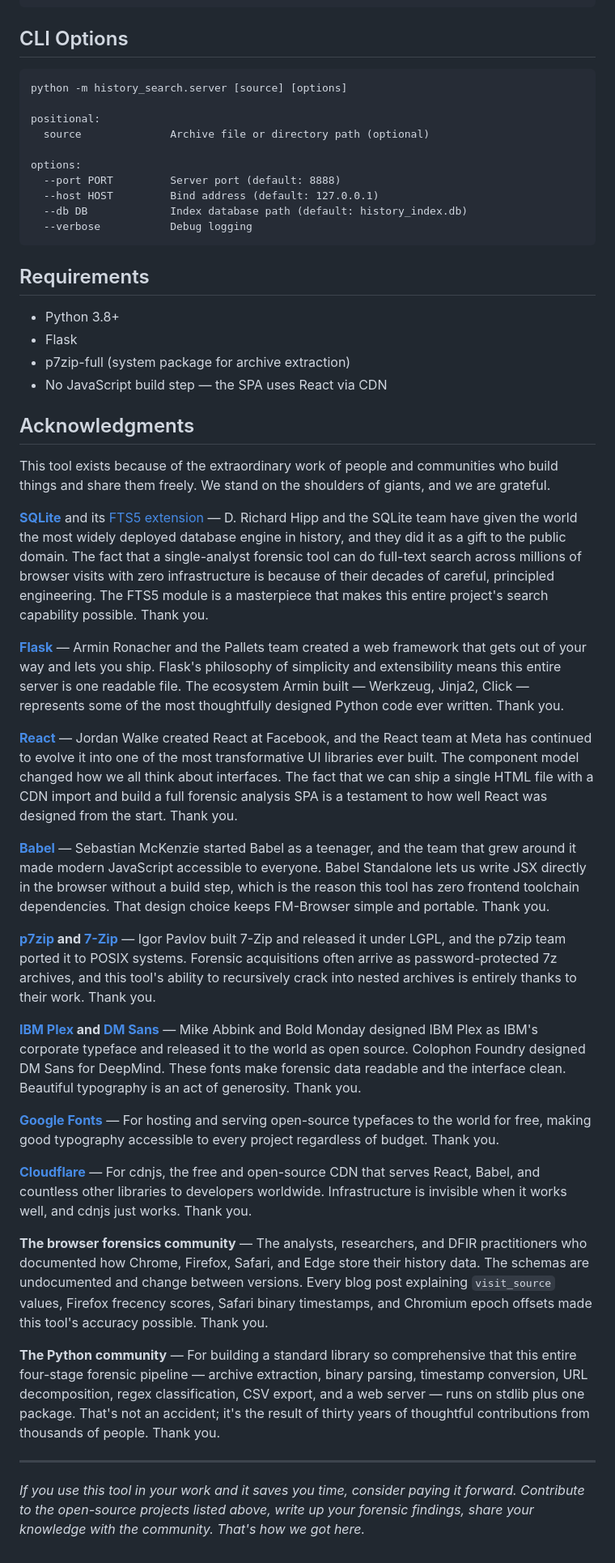
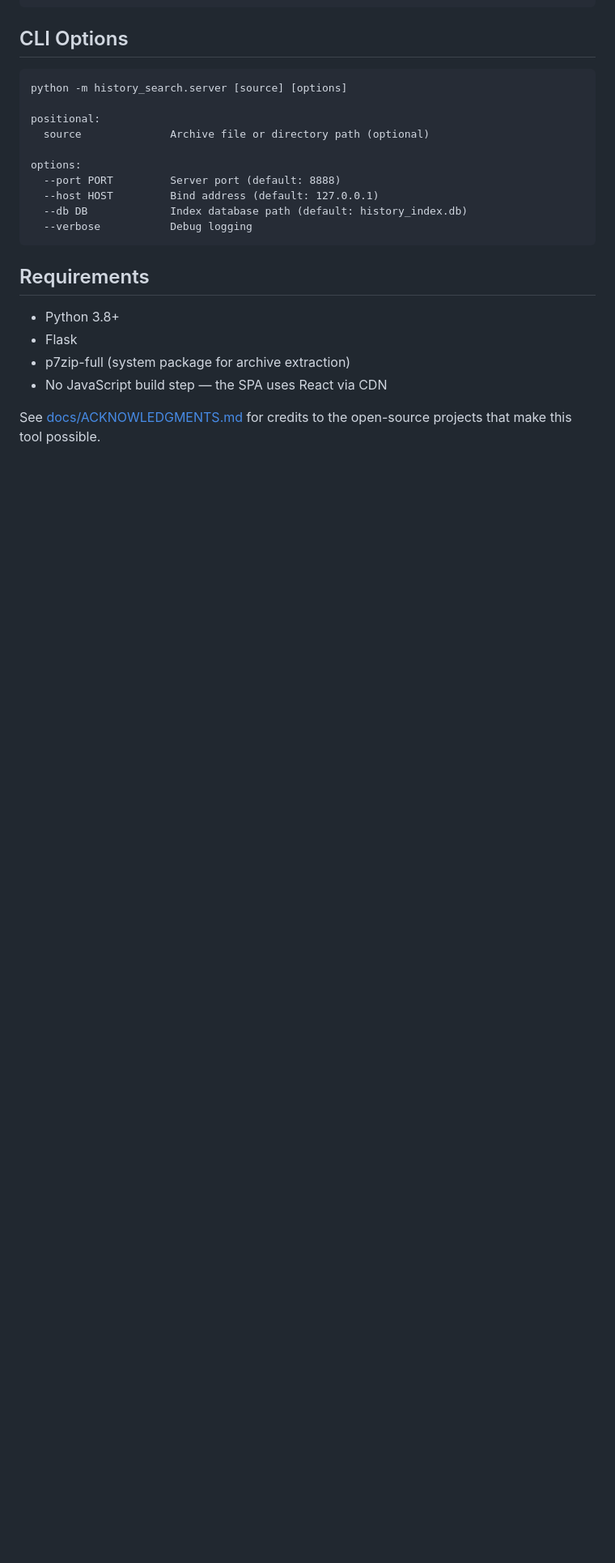
Before and after one commit to mwilco03/FM-Browser, a Markdown page: README.md, the part around the change. Shown at 81% size. Drawn GitHub-style; blank space fills up the shorter version.

```diff
--- a/README.md
+++ b/README.md
@@ -230,30 +230,4 @@ options:
 - p7zip-full (system package for archive extraction)
 - No JavaScript build step — the SPA uses React via CDN
 
-## Acknowledgments
-
-This tool exists because of the extraordinary work of people and communities who build things and share them freely. We stand on the shoulders of giants, and we are grateful.
-
-**[SQLite](https://sqlite.org/)** and its [FTS5 extension](https://www.sqlite.org/fts5.html) — D. Richard Hipp and the SQLite team have given the world the most widely deployed database engine in history, and they did it as a gift to the public domain. The fact that a single-analyst forensic tool can do full-text search across millions of browser visits with zero infrastructure is because of their decades of careful, principled engineering. The FTS5 module is a masterpiece that makes this entire project's search capability possible. Thank you.
-
-**[Flask](https://flask.palletsprojects.com/)** — Armin Ronacher and the Pallets team created a web framework that gets out of your way and lets you ship. Flask's philosophy of simplicity and extensibility means this entire server is one readable file. The ecosystem Armin built — Werkzeug, Jinja2, Click — represents some of the most thoughtfully designed Python code ever written. Thank you.
-
-**[React](https://react.dev/)** — Jordan Walke created React at Facebook, and the React team at Meta has continued to evolve it into one of the most transformative UI libraries ever built. The component model changed how we all think about interfaces. The fact that we can ship a single HTML file with a CDN import and build a full forensic analysis SPA is a testament to how well React was designed from the start. Thank you.
-
-**[Babel](https://babeljs.io/)** — Sebastian McKenzie started Babel as a teenager, and the team that grew around it made modern JavaScript accessible to everyone. Babel Standalone lets us write JSX directly in the browser without a build step, which is the reason this tool has zero frontend toolchain dependencies. That design choice keeps FM-Browser simple and portable. Thank you.
-
-**[p7zip](https://p7zip.sourceforge.net/) and [7-Zip](https://www.7-zip.org/)** — Igor Pavlov built 7-Zip and released it under LGPL, and the p7zip team ported it to POSIX systems. Forensic acquisitions often arrive as password-protected 7z archives, and this tool's ability to recursively crack into nested archives is entirely thanks to their work. Thank you.
-
-**[IBM Plex](https://www.ibm.com/plex/) and [DM Sans](https://fonts.google.com/specimen/DM+Sans)** — Mike Abbink and Bold Monday designed IBM Plex as IBM's corporate typeface and released it to the world as open source. Colophon Foundry designed DM Sans for DeepMind. These fonts make forensic data readable and the interface clean. Beautiful typography is an act of generosity. Thank you.
-
-**[Google Fonts](https://fonts.google.com/)** — For hosting and serving open-source typefaces to the world for free, making good typography accessible to every project regardless of budget. Thank you.
-
-**[Cloudflare](https://cdnjs.cloudflare.com/)** — For cdnjs, the free and open-source CDN that serves React, Babel, and countless other libraries to developers worldwide. Infrastructure is invisible when it works well, and cdnjs just works. Thank you.
-
-**The browser forensics community** — The analysts, researchers, and DFIR practitioners who documented how Chrome, Firefox, Safari, and Edge store their history data. The schemas are undocumented and change between versions. Every blog post explaining `visit_source` values, Firefox frecency scores, Safari binary timestamps, and Chromium epoch offsets made this tool's accuracy possible. Thank you.
-
-**The Python community** — For building a standard library so comprehensive that this entire four-stage forensic pipeline — archive extraction, binary parsing, timestamp conversion, URL decomposition, regex classification, CSV export, and a web server — runs on stdlib plus one package. That's not an accident; it's the result of thirty years of thoughtful contributions from thousands of people. Thank you.
-
----
-
-*If you use this tool in your work and it saves you time, consider paying it forward. Contribute to the open-source projects listed above, write up your forensic findings, share your knowledge with the community. That's how we got here.*
+See [docs/ACKNOWLEDGMENTS.md](docs/ACKNOWLEDGMENTS.md) for credits to the open-source projects that make this tool possible.
```
Also changed, not shown: docs/ACKNOWLEDGMENTS.md (added, +109 -0 lines).
